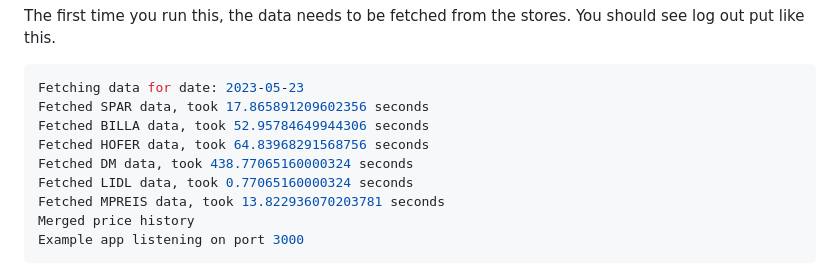
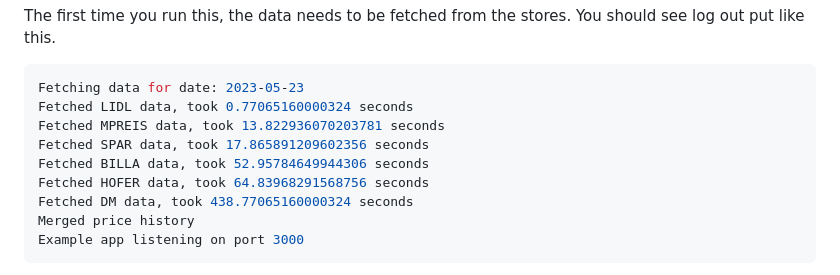
Before and after one commit to badlogic/heissepreise, a Markdown page: README.md, the part around the change. GitHub-like rendering.

Commit message:
docs: :memo: order of messages would be in accordance with the time it took

````diff
--- a/README.md
+++ b/README.md
@@ -28,12 +28,12 @@ The first time you run this, the data needs to be fetched from the stores. You s
 
 ```bash
 Fetching data for date: 2023-05-23
+Fetched LIDL data, took 0.77065160000324 seconds
+Fetched MPREIS data, took 13.822936070203781 seconds
 Fetched SPAR data, took 17.865891209602356 seconds
 Fetched BILLA data, took 52.95784649944306 seconds
 Fetched HOFER data, took 64.83968291568756 seconds
 Fetched DM data, took 438.77065160000324 seconds
-Fetched LIDL data, took 0.77065160000324 seconds
-Fetched MPREIS data, took 13.822936070203781 seconds
 Merged price history
 Example app listening on port 3000
 ```
````
